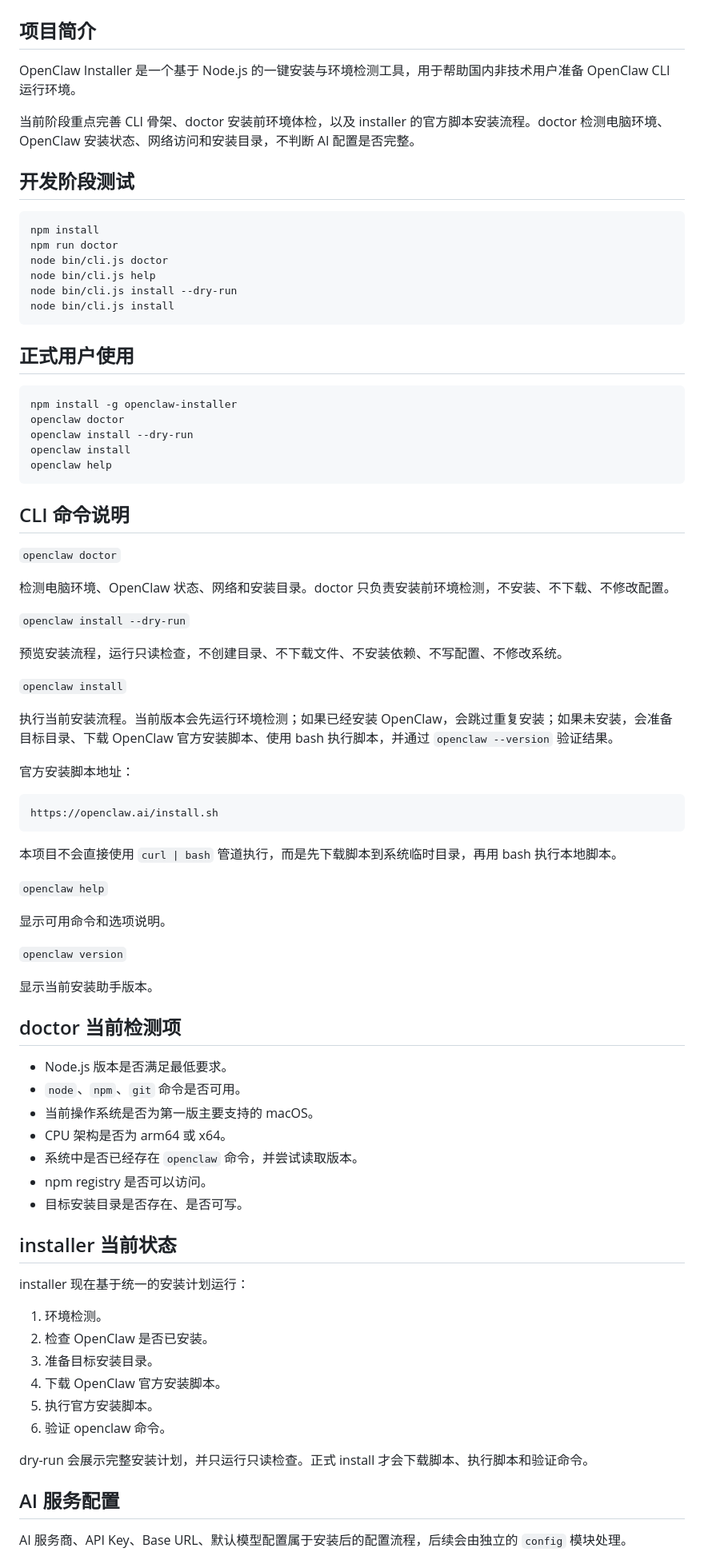
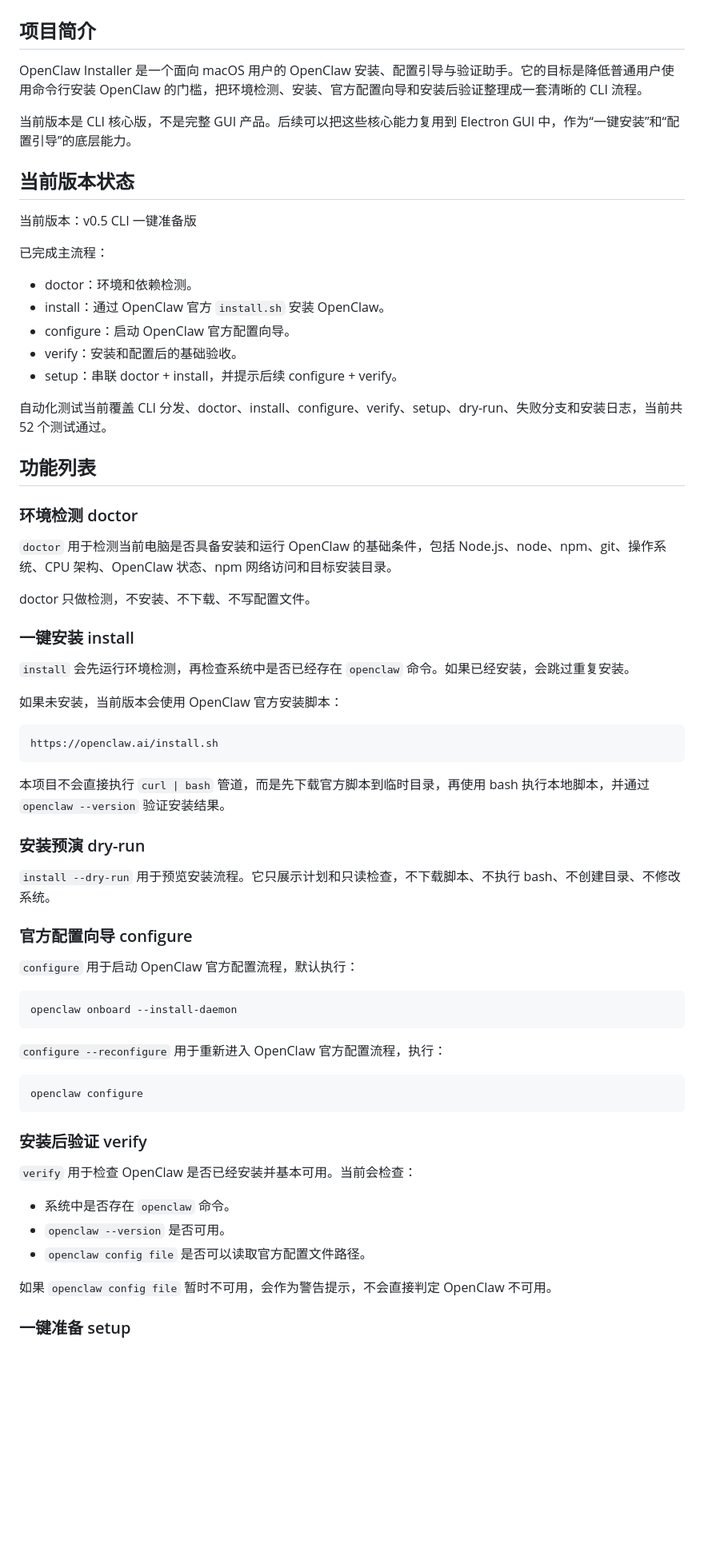
Before and after one commit to haihuiduan/Openclaw_Program, a Markdown page: README.md, the part around one of its changes. Shown at 80% size. Rendered like a GitHub page; blank space fills up the shorter version.

Commit message:
Update README for CLI workflow

````diff
--- a/README.md
+++ b/README.md
@@ -2,85 +2,71 @@
 
 ## 项目简介
 
-OpenClaw Installer 是一个基于 Node.js 的一键安装与环境检测工具，用于帮助国内非技术用户准备 OpenClaw CLI 运行环境。
+OpenClaw Installer 是一个面向 macOS 用户的 OpenClaw 安装、配置引导与验证助手。它的目标是降低普通用户使用命令行安装 OpenClaw 的门槛，把环境检测、安装、官方配置向导和安装后验证整理成一套清晰的 CLI 流程。
 
-当前阶段重点完善 CLI 骨架、doctor 安装前环境体检，以及 installer 的官方脚本安装流程。doctor 检测电脑环境、OpenClaw 安装状态、网络访问和安装目录，不判断 AI 配置是否完整。
+当前版本是 CLI 核心版，不是完整 GUI 产品。后续可以把这些核心能力复用到 Electron GUI 中，作为“一键安装”和“配置引导”的底层能力。
 
-## 开发阶段测试
+## 当前版本状态
 
-```bash
-npm install
-npm run doctor
-node bin/cli.js doctor
-node bin/cli.js help
-node bin/cli.js install --dry-run
-node bin/cli.js install
-```
+当前版本：v0.5 CLI 一键准备版
 
-## 正式用户使用
+已完成主流程：
 
-```bash
-npm install -g openclaw-installer
-openclaw doctor
-openclaw install --dry-run
-openclaw install
-openclaw help
-```
+- doctor：环境和依赖检测。
+- install：通过 OpenClaw 官方 `install.sh` 安装 OpenClaw。
+- configure：启动 OpenClaw 官方配置向导。
+- verify：安装和配置后的基础验收。
+- setup：串联 doctor + install，并提示后续 configure + verify。
 
-## CLI 命令说明
+自动化测试当前覆盖 CLI 分发、doctor、install、configure、verify、setup、dry-run、失败分支和安装日志，当前共 52 个测试通过。
 
-`openclaw doctor`
+## 功能列表
 
-检测电脑环境、OpenClaw 状态、网络和安装目录。doctor 只负责安装前环境检测，不安装、不下载、不修改配置。
+### 环境检测 doctor
 
-`openclaw install --dry-run`
+`doctor` 用于检测当前电脑是否具备安装和运行 OpenClaw 的基础条件，包括 Node.js、node、npm、git、操作系统、CPU 架构、OpenClaw 状态、npm 网络访问和目标安装目录。
 
-预览安装流程，运行只读检查，不创建目录、不下载文件、不安装依赖、不写配置、不修改系统。
+doctor 只做检测，不安装、不下载、不写配置文件。
 
-`openclaw install`
+### 一键安装 install
 
-执行当前安装流程。当前版本会先运行环境检测；如果已经安装 OpenClaw，会跳过重复安装；如果未安装，会准备目标目录、下载 OpenClaw 官方安装脚本、使用 bash 执行脚本，并通过 `openclaw --version` 验证结果。
+`install` 会先运行环境检测，再检查系统中是否已经存在 `openclaw` 命令。如果已经安装，会跳过重复安装。
 
-官方安装脚本地址：
+如果未安装，当前版本会使用 OpenClaw 官方安装脚本：
 
 ```text
 https://openclaw.ai/install.sh
 ```
 
-本项目不会直接使用 `curl | bash` 管道执行，而是先下载脚本到系统临时目录，再用 bash 执行本地脚本。
+本项目不会直接执行 `curl | bash` 管道，而是先下载官方脚本到临时目录，再使用 bash 执行本地脚本，并通过 `openclaw --version` 验证安装结果。
 
-`openclaw help`
+### 安装预演 dry-run
 
-显示可用命令和选项说明。
+`install --dry-run` 用于预览安装流程。它只展示计划和只读检查，不下载脚本、不执行 bash、不创建目录、不修改系统。
 
-`openclaw version`
+### 官方配置向导 configure
 
-显示当前安装助手版本。
+`configure` 用于启动 OpenClaw 官方配置流程，默认执行：
 
-## doctor 当前检测项
+```bash
+openclaw onboard --install-daemon
+```
 
-- Node.js 版本是否满足最低要求。
-- `node`、`npm`、`git` 命令是否可用。
-- 当前操作系统是否为第一版主要支持的 macOS。
-- CPU 架构是否为 arm64 或 x64。
-- 系统中是否已经存在 `openclaw` 命令，并尝试读取版本。
-- npm registry 是否可以访问。
-- 目标安装目录是否存在、是否可写。
+`configure --reconfigure` 用于重新进入 OpenClaw 官方配置流程，执行：
 
-## installer 当前状态
+```bash
+openclaw configure
+```
 
-installer 现在基于统一的安装计划运行：
+### 安装后验证 verify
 
-1. 环境检测。
-2. 检查 OpenClaw 是否已安装。
-3. 准备目标安装目录。
-4. 下载 OpenClaw 官方安装脚本。
-5. 执行官方安装脚本。
-6. 验证 openclaw 命令。
+`verify` 用于检查 OpenClaw 是否已经安装并基本可用。当前会检查：
 
-dry-run 会展示完整安装计划，并只运行只读检查。正式 install 才会下载脚本、执行脚本和验证命令。
+- 系统中是否存在 `openclaw` 命令。
+- `openclaw --version` 是否可用。
+- `openclaw config file` 是否可以读取官方配置文件路径。
 
-## AI 服务配置
+如果 `openclaw config file` 暂时不可用，会作为警告提示，不会直接判定 OpenClaw 不可用。
 
-AI 服务商、API Key、Base URL、默认模型配置属于安装后的配置流程，后续会由独立的 `config` 模块处理。
+### 一键准备 setup
 
````
Also changed, not shown: other parts of README.md (+167 -23 lines).
